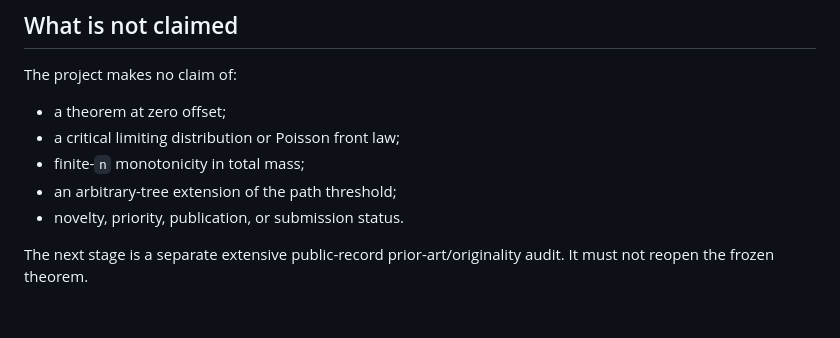
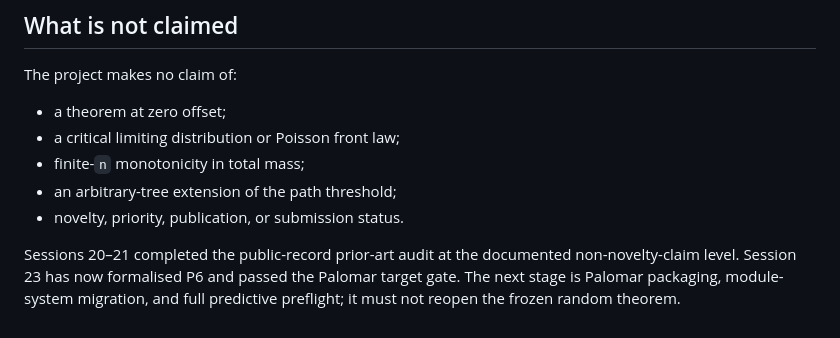
Before and after one commit to jfairfaxball-348/ProbStack-Random-Stacking-on-Trees, a Markdown page: docs/FINAL_THEOREM_STATUS.md, the part around the change. Rendered like a GitHub page.

Commit message:
Update post-P6 roadmap status

```diff
--- a/docs/FINAL_THEOREM_STATUS.md
+++ b/docs/FINAL_THEOREM_STATUS.md
@@ -132,5 +132,8 @@ The project makes no claim of:
 - an arbitrary-tree extension of the path threshold;
 - novelty, priority, publication, or submission status.
 
-The next stage is a separate extensive public-record prior-art/originality
-audit. It must not reopen the frozen theorem.
+Sessions 20–21 completed the public-record prior-art audit at the documented
+non-novelty-claim level. Session 23 has now formalised P6 and passed the
+Palomar target gate. The next stage is Palomar packaging, module-system
+migration, and full predictive preflight; it must not reopen the frozen
+random theorem.
```
